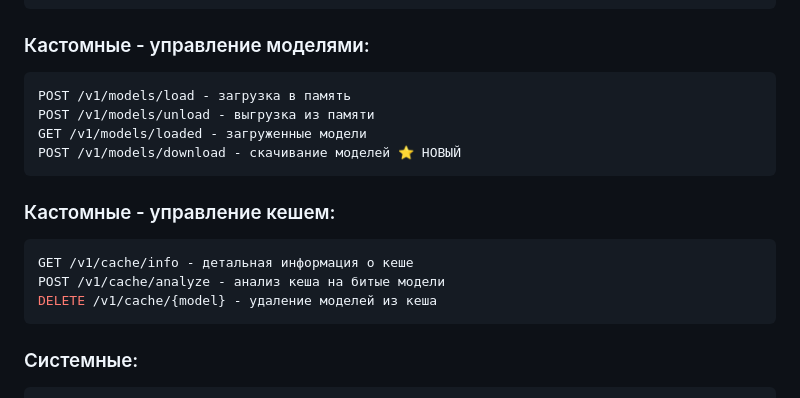
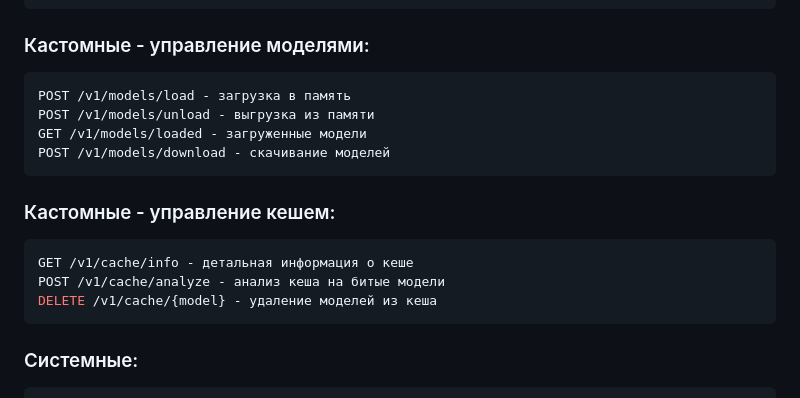
Before and after one commit to tamivla/tamivla-ai-server, a Markdown page: README.md, the part around one of its changes. Drawn GitHub-style.

Commit message:
Правка README.md

````diff
--- a/README.md
+++ b/README.md
@@ -72,18 +70,22 @@ POST /v1/chat/completions - чат
 ```
 
 ### Кастомные - управление моделями:
+
 ```bash
 POST /v1/models/load - загрузка в память
 POST /v1/models/unload - выгрузка из памяти
 GET /v1/models/loaded - загруженные модели
-POST /v1/models/download - скачивание моделей ⭐ НОВЫЙ
+POST /v1/models/download - скачивание моделей
 ```
+
 ### Кастомные - управление кешем:
+
 ```bash
 GET /v1/cache/info - детальная информация о кеше
 POST /v1/cache/analyze - анализ кеша на битые модели
 DELETE /v1/cache/{model} - удаление моделей из кеша
 ```
+
 ### Системные:
 
 ```bash
````
Also changed, not shown: other parts of README.md (+6 -5 lines).
